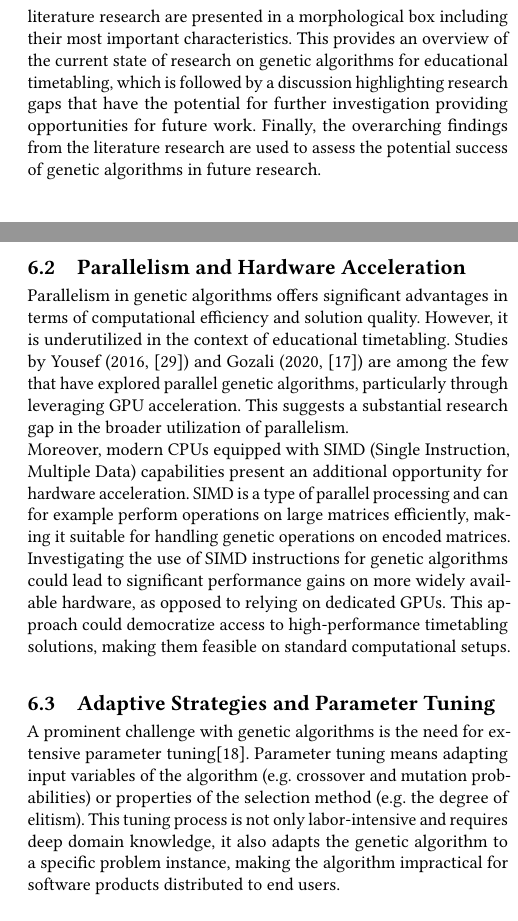
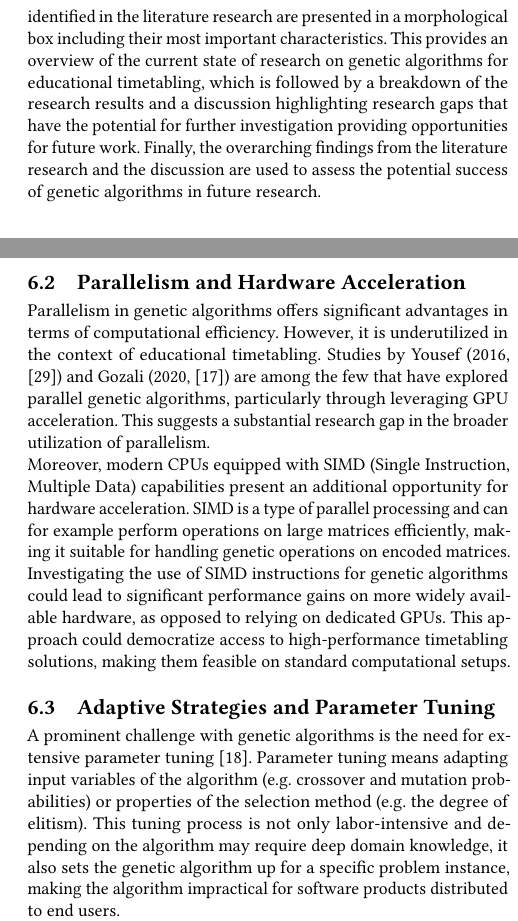
Before and after one commit to biwecka/gax-research-paper, a LaTeX paper (main.tex): two parts of the columns of pages 2 and 9 of 10, joined at a grey line, cut so that both start at the same text. Compiled offline with pdfLaTeX.

Commit message:
correction of final edit

```diff
--- a/main.tex
+++ b/main.tex
@@ -237,15 +237,13 @@ After the introduction, the algorithms identified in the literature research
 are presented in a morphological box including their most important
 characteristics.
 This provides an overview of the current state of research on genetic
-algorithms for educational timetabling, which is followed by a discussion
-highlighting research gaps that have the potential for further investigation
-providing opportunities for future work.
+algorithms for educational timetabling, which is followed by a breakdown of the
+research results and a discussion highlighting research gaps that have the
+potential for further investigation providing opportunities for future work.
 %
-Finally, the overarching findings from the literature research are used to
-assess the potential success of genetic algorithms in future research.
-
-% TODO: Wenn noch ein zusätzliches Kapitel hinzugefügt wird, dann muss das hier
-%       auch irgendwie noch eingefügt werden.
+Finally, the overarching findings from the literature research and the
+discussion are used to assess the potential success of genetic algorithms in
+future research.
 
 
 %% Methods ------------------------------------------------------------------ %%
@@ -2181,7 +2178,7 @@ efficiency and solution quality.
 
 \subsection{Parallelism and Hardware Acceleration}
 Parallelism in genetic algorithms offers significant advantages in terms of
-computational efficiency and solution quality. However, it is underutilized
+computational efficiency. However, it is underutilized
 in the context of educational timetabling. Studies by Yousef
 (2016, \cite{yousef2016gpu}) and Gozali (2020, \cite{gozali2020islandmodel})
 are among the few that have explored parallel genetic algorithms, particularly
@@ -2201,15 +2198,15 @@ solutions, making them feasible on standard computational setups.
 
 \subsection{Adaptive Strategies and Parameter Tuning}
 A prominent challenge with genetic algorithms is the need for extensive
-parameter tuning\cite{Katoch2021}.
+parameter tuning \cite{Katoch2021}.
 Parameter tuning means adapting input variables of the algorithm
 (e.g. crossover and mutation probabilities) or properties of the selection
 method (e.g. the degree of elitism).
 %
-This tuning process is not only labor-intensive and requires deep domain
-knowledge, it also adapts the genetic algorithm to a specific problem
-instance, making the algorithm impractical for software products distributed
-to end users.
+This tuning process is not only labor-intensive and depending on the algorithm
+may require deep domain knowledge, it also sets the genetic algorithm up for a
+specific problem instance, making the algorithm impractical for software
+products distributed to end users.
 
 Adaptive evolutionary strategies, which dynamically adjust the algorithm's
 behavior based on metrics like the selection pressure, are promising but rarely
```
Also changed, not shown: main.pdf, main.tex (24 more changed lines).
